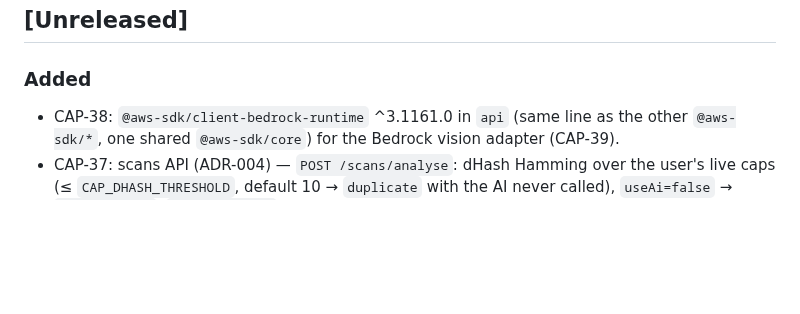
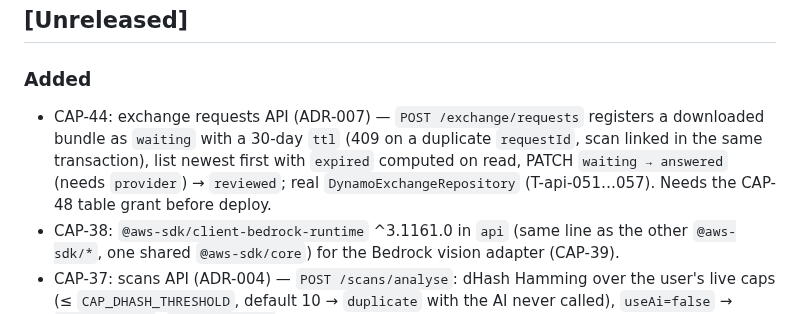
Before and after one commit to eiglesia4/Cap-Collector, a Markdown page: CHANGELOG.md, the part around the change. Drawn GitHub-style; blank space fills up the shorter version.

Commit message:
CAP-44: CHANGELOG entry

```diff
--- a/CHANGELOG.md
+++ b/CHANGELOG.md
@@ -7,6 +7,10 @@ one section per milestone tag (`v0.1.0-v0`, `v0.2.0-v1`, …), closed by the int
 
 ### Added
 
+- CAP-44: exchange requests API (ADR-007) — `POST /exchange/requests` registers a downloaded bundle as `waiting` with
+  a 30-day `ttl` (409 on a duplicate `requestId`, scan linked in the same transaction), list newest first with
+  `expired` computed on read, PATCH `waiting → answered` (needs `provider`) → `reviewed`; real
+  `DynamoExchangeRepository` (T-api-051…057). Needs the CAP-48 table grant before deploy.
 - CAP-38: `@aws-sdk/client-bedrock-runtime` ^3.1161.0 in `api` (same line as the other `@aws-sdk/*`, one shared
   `@aws-sdk/core`) for the Bedrock vision adapter (CAP-39).
 - CAP-37: scans API (ADR-004) — `POST /scans/analyse`: dHash Hamming over the user's live caps (≤ `CAP_DHASH_THRESHOLD`,
```
